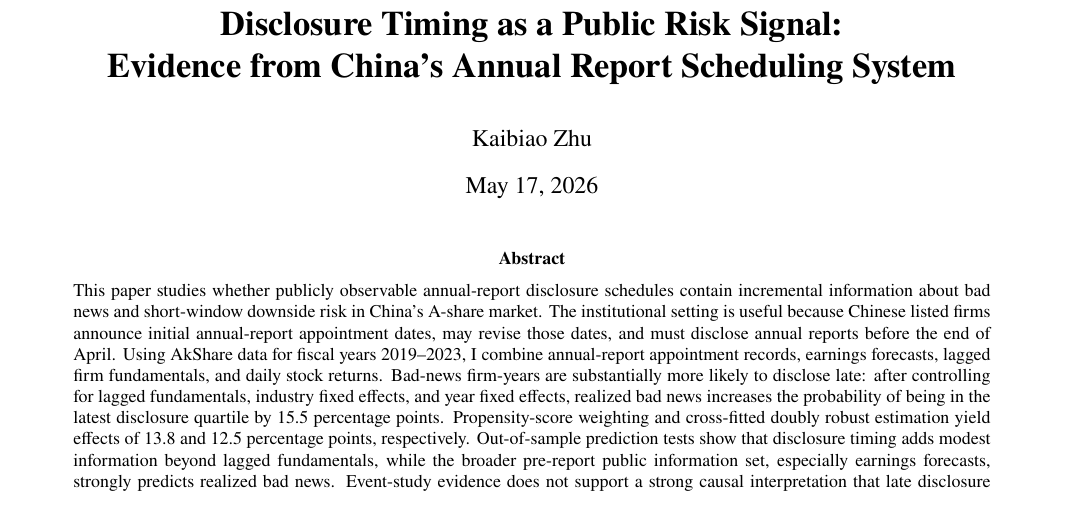
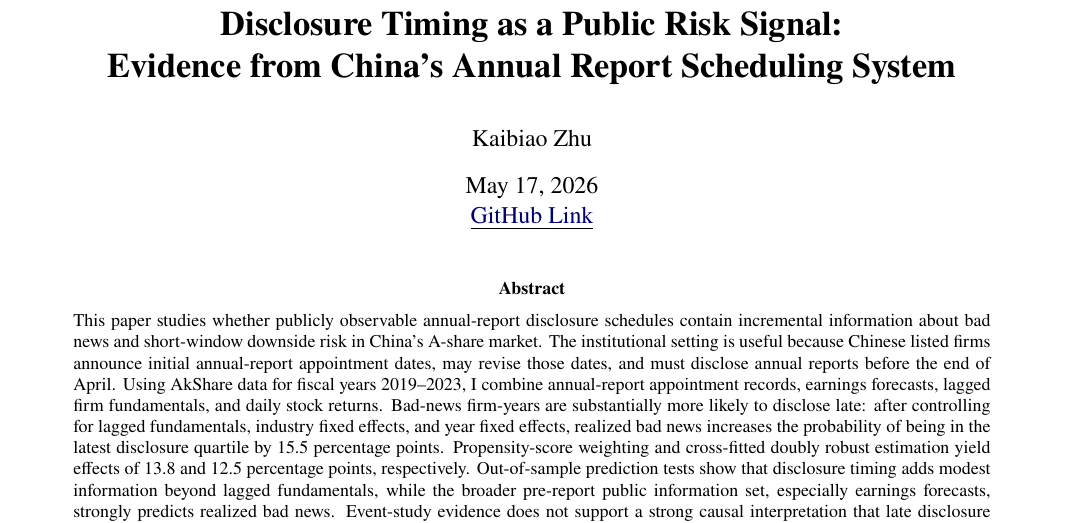
Before and after one commit to George-hardworking/data-science-in-empirical-economics, a LaTeX paper (final/improved_version_disclosure_timing/latex_report/report.tex): part of page 1 of 10, cut so that both start at the same text. Compiled offline with pdfLaTeX.

Commit message:
add: a github link

```diff
--- a/final/improved_version_disclosure_timing/latex_report/report.tex
+++ b/final/improved_version_disclosure_timing/latex_report/report.tex
@@ -82,7 +82,7 @@
 
 \title{\vspace{-1.5em}\textbf{Disclosure Timing as a Public Risk Signal:\\Evidence from China's Annual Report Scheduling System}}
 \author{Kaibiao Zhu}
-\date{\today}
+\date{\today \\[0.3em] \underline{\href{https://github.com/George-hardworking/data-science-in-empirical-economics}{GitHub Link}}}
 
 \begin{document}
 \maketitle
```
Also changed, not shown: final/improved_version_disclosure_timing/latex_report/output/report.pdf.
